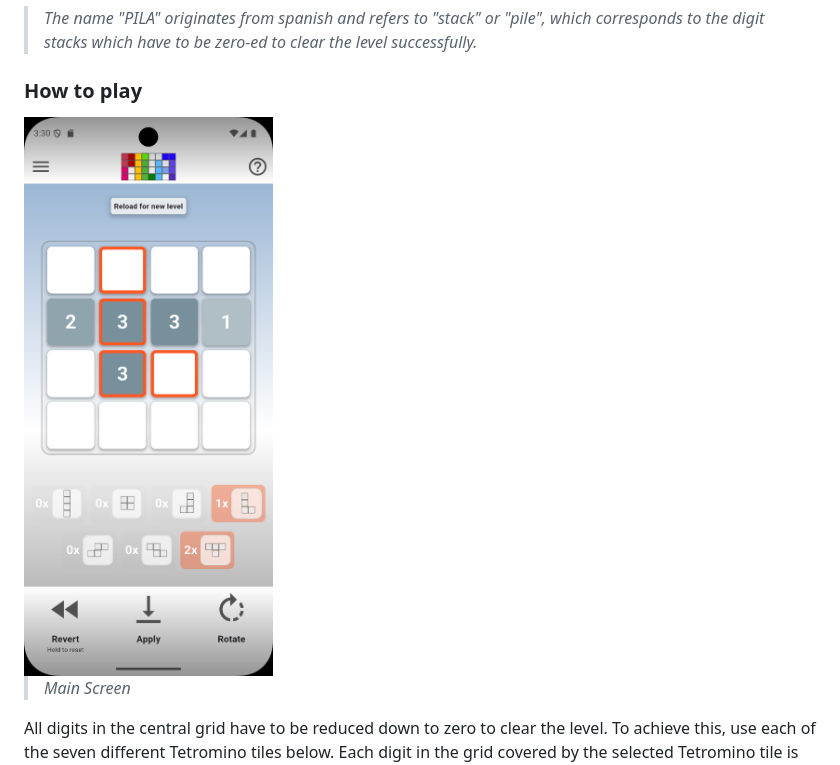
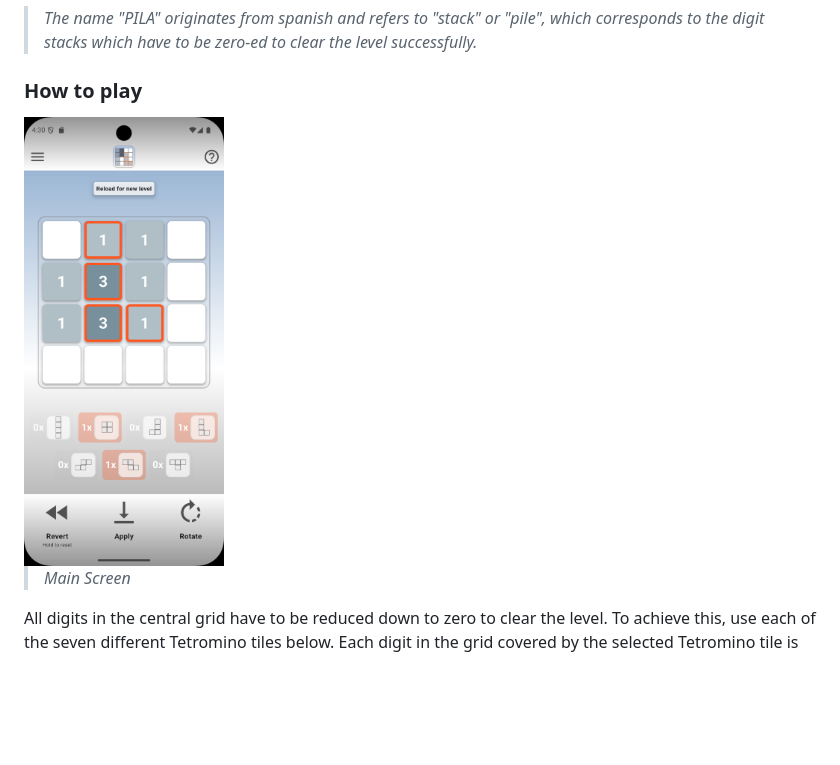
Before and after one commit to FOehlschlaeger/pila, a Markdown page: README.md, the part around the change. Drawn GitHub-style; pictures changed too: assets/images/pila-example-screen.png; blank space fills up the shorter version.

Commit message:
chore: adjust example screen

```diff
--- a/README.md
+++ b/README.md
@@ -10,7 +10,7 @@ This cross-platform app is developed for Android.
 >  _The name "PILA" originates from spanish and refers to "stack" or "pile", which corresponds to the digit stacks which have to be zero-ed to clear the level successfully._
 
 ### How to play
-<img src="./assets/images/pila-example-screen.png" width="300">
+<img src="./assets/images/pila-example-screen.png" width="200">
 
 > _Main Screen_
 
```
